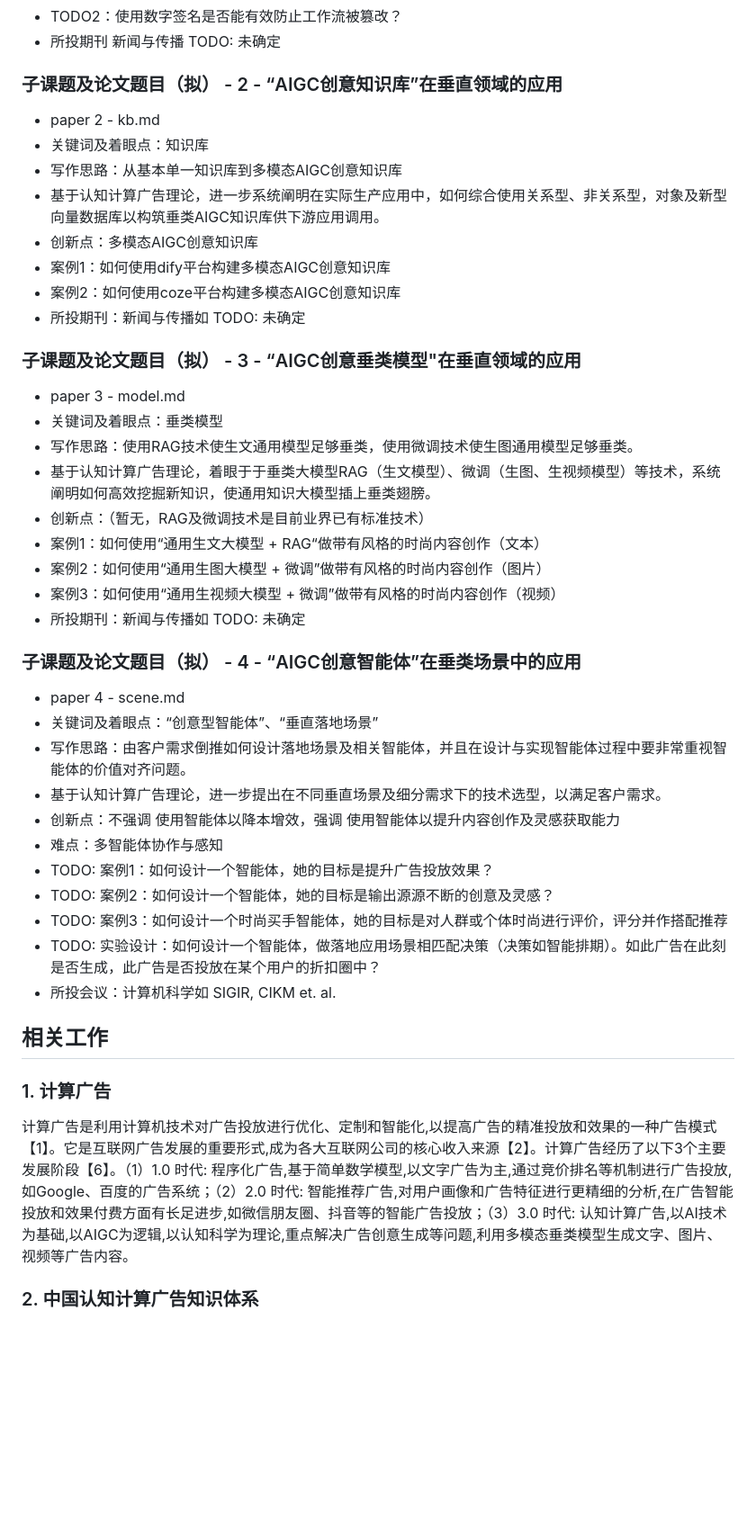
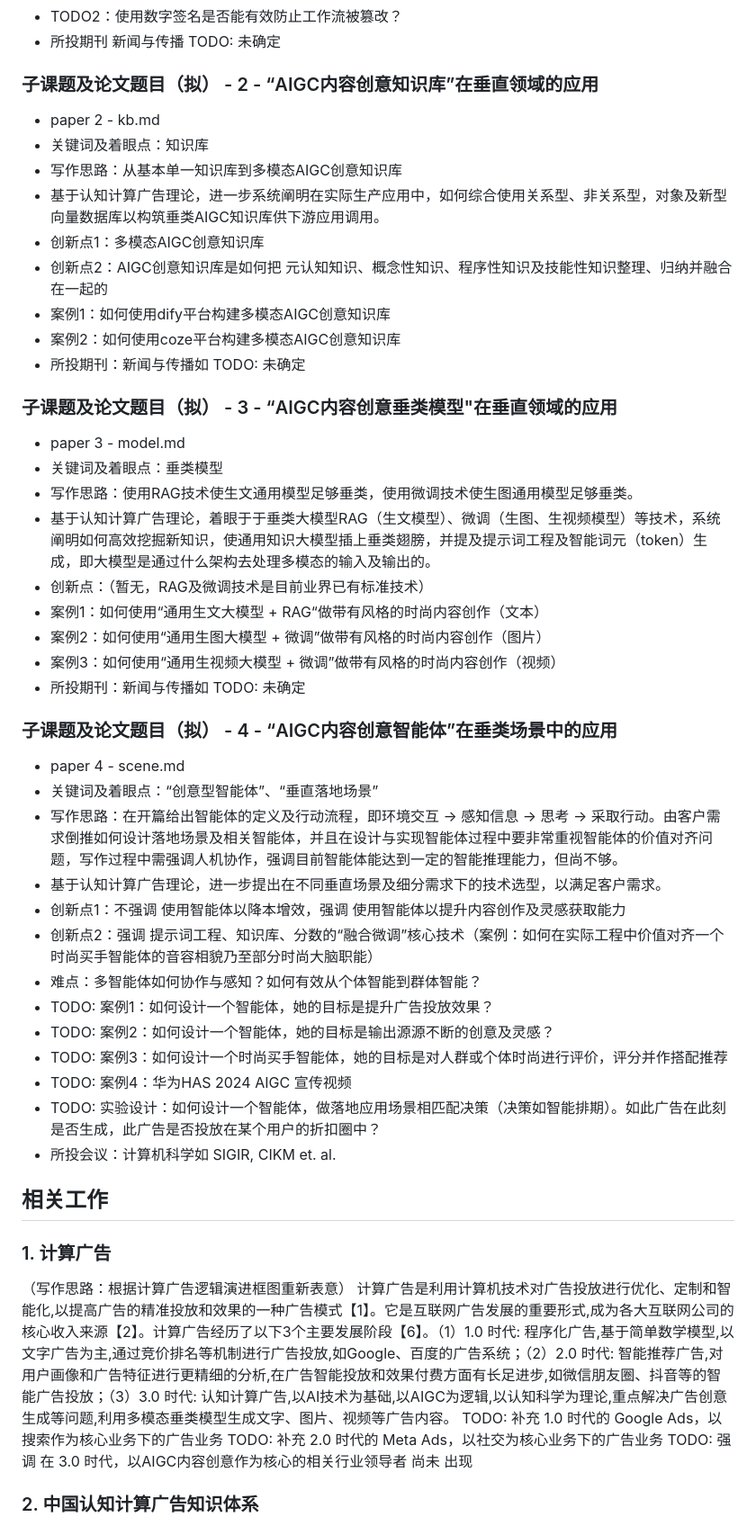
Before and after one commit to algmon/suanfamama-wei-research, a Markdown page: README.md, the part around one of its changes. Shown at 90% size. Drawn GitHub-style; blank space fills up the shorter version.

```diff
--- a/README.md
+++ b/README.md
@@ -29,43 +29,50 @@
 * TODO2：使用数字签名是否能有效防止工作流被篡改？
 * 所投期刊 新闻与传播 TODO: 未确定
 
-### 子课题及论文题目（拟） - 2 - “AIGC创意知识库”在垂直领域的应用
+### 子课题及论文题目（拟） - 2 - “AIGC内容创意知识库”在垂直领域的应用
 * paper 2 - kb.md
 * 关键词及着眼点：知识库
 * 写作思路：从基本单一知识库到多模态AIGC创意知识库
 * 基于认知计算广告理论，进一步系统阐明在实际生产应用中，如何综合使用关系型、非关系型，对象及新型向量数据库以构筑垂类AIGC知识库供下游应用调用。
-* 创新点：多模态AIGC创意知识库
+* 创新点1：多模态AIGC创意知识库
+* 创新点2：AIGC创意知识库是如何把 元认知知识、概念性知识、程序性知识及技能性知识整理、归纳并融合在一起的
 * 案例1：如何使用dify平台构建多模态AIGC创意知识库
 * 案例2：如何使用coze平台构建多模态AIGC创意知识库
 * 所投期刊：新闻与传播如 TODO: 未确定
 
-### 子课题及论文题目（拟） - 3 - “AIGC创意垂类模型"在垂直领域的应用
+### 子课题及论文题目（拟） - 3 - “AIGC内容创意垂类模型"在垂直领域的应用
 * paper 3 - model.md
 * 关键词及着眼点：垂类模型
 * 写作思路：使用RAG技术使生文通用模型足够垂类，使用微调技术使生图通用模型足够垂类。
-* 基于认知计算广告理论，着眼于于垂类大模型RAG（生文模型）、微调（生图、生视频模型）等技术，系统阐明如何高效挖掘新知识，使通用知识大模型插上垂类翅膀。
+* 基于认知计算广告理论，着眼于于垂类大模型RAG（生文模型）、微调（生图、生视频模型）等技术，系统阐明如何高效挖掘新知识，使通用知识大模型插上垂类翅膀，并提及提示词工程及智能词元（token）生成，即大模型是通过什么架构去处理多模态的输入及输出的。
 * 创新点：（暂无，RAG及微调技术是目前业界已有标准技术）
 * 案例1：如何使用“通用生文大模型 + RAG“做带有风格的时尚内容创作（文本）
 * 案例2：如何使用“通用生图大模型 + 微调”做带有风格的时尚内容创作（图片）
 * 案例3：如何使用“通用生视频大模型 + 微调”做带有风格的时尚内容创作（视频）
 * 所投期刊：新闻与传播如 TODO: 未确定
 
-### 子课题及论文题目（拟） - 4 - “AIGC创意智能体”在垂类场景中的应用
+### 子课题及论文题目（拟） - 4 - “AIGC内容创意智能体”在垂类场景中的应用
 * paper 4 - scene.md
 * 关键词及着眼点：“创意型智能体”、“垂直落地场景”
-* 写作思路：由客户需求倒推如何设计落地场景及相关智能体，并且在设计与实现智能体过程中要非常重视智能体的价值对齐问题。
+* 写作思路：在开篇给出智能体的定义及行动流程，即环境交互 -> 感知信息 -> 思考 -> 采取行动。由客户需求倒推如何设计落地场景及相关智能体，并且在设计与实现智能体过程中要非常重视智能体的价值对齐问题，写作过程中需强调人机协作，强调目前智能体能达到一定的智能推理能力，但尚不够。
 * 基于认知计算广告理论，进一步提出在不同垂直场景及细分需求下的技术选型，以满足客户需求。
-* 创新点：不强调 使用智能体以降本增效，强调 使用智能体以提升内容创作及灵感获取能力
-* 难点：多智能体协作与感知
+* 创新点1：不强调 使用智能体以降本增效，强调 使用智能体以提升内容创作及灵感获取能力
+* 创新点2：强调 提示词工程、知识库、分数的“融合微调”核心技术（案例：如何在实际工程中价值对齐一个时尚买手智能体的音容相貌乃至部分时尚大脑职能）
+* 难点：多智能体如何协作与感知？如何有效从个体智能到群体智能？
 * TODO: 案例1：如何设计一个智能体，她的目标是提升广告投放效果？
 * TODO: 案例2：如何设计一个智能体，她的目标是输出源源不断的创意及灵感？
 * TODO: 案例3：如何设计一个时尚买手智能体，她的目标是对人群或个体时尚进行评价，评分并作搭配推荐
+* TODO: 案例4：华为HAS 2024 AIGC 宣传视频
 * TODO: 实验设计：如何设计一个智能体，做落地应用场景相匹配决策（决策如智能排期）。如此广告在此刻是否生成，此广告是否投放在某个用户的折扣圈中？
 * 所投会议：计算机科学如 SIGIR, CIKM et. al.
 
 ## 相关工作
 ### 1. 计算广告
+（写作思路：根据计算广告逻辑演进框图重新表意）
 计算广告是利用计算机技术对广告投放进行优化、定制和智能化,以提高广告的精准投放和效果的一种广告模式【1】。它是互联网广告发展的重要形式,成为各大互联网公司的核心收入来源【2】。计算广告经历了以下3个主要发展阶段【6】。（1）1.0 时代: 程序化广告,基于简单数学模型,以文字广告为主,通过竞价排名等机制进行广告投放,如Google、百度的广告系统；（2）2.0 时代: 智能推荐广告,对用户画像和广告特征进行更精细的分析,在广告智能投放和效果付费方面有长足进步,如微信朋友圈、抖音等的智能广告投放；（3）3.0 时代: 认知计算广告,以AI技术为基础,以AIGC为逻辑,以认知科学为理论,重点解决广告创意生成等问题,利用多模态垂类模型生成文字、图片、视频等广告内容。
+TODO: 补充 1.0 时代的 Google Ads，以搜索作为核心业务下的广告业务
+TODO: 补充 2.0 时代的 Meta Ads，以社交为核心业务下的广告业务
+TODO: 强调 在 3.0 时代，以AIGC内容创意作为核心的相关行业领导者 尚未 出现
 
 ### 2. 中国认知计算广告知识体系
 认知计算广告的理论体系诞生于2024，由段淳林及其研究团队首先提出，在【10】中有对其理论体系发展脉络的系统性论述。其中，类思维，智能体社交及价值对齐是三个核心营销概念。类思维【】是指智能体通过分类、归纳等认知过程,对事物进行抽象和概括,从而达到对复杂环境的理解和预测。这种类概念思维是智能体社交的基础,帮助智能体快速感知外界,并做出相应的反应。智能体社交【】指智能体之间基于类思维进行信息交互和行为协调的过程。不同的智能体可以通过交流与协作,共享知识和经验,实现目标的达成。这种社交互动是智能系统发展的关键。价值对齐【】是指智能体内部price和reward等价值系统,以及智能体之间的目标价值趋同。当智能体内部价值系统和外部环境的价值目标达成一致时,就实现了价值对齐。这是智能体最终实现高度自主和协同的基础。
```
Also changed, not shown: other parts of README.md (+21 -13 lines).
